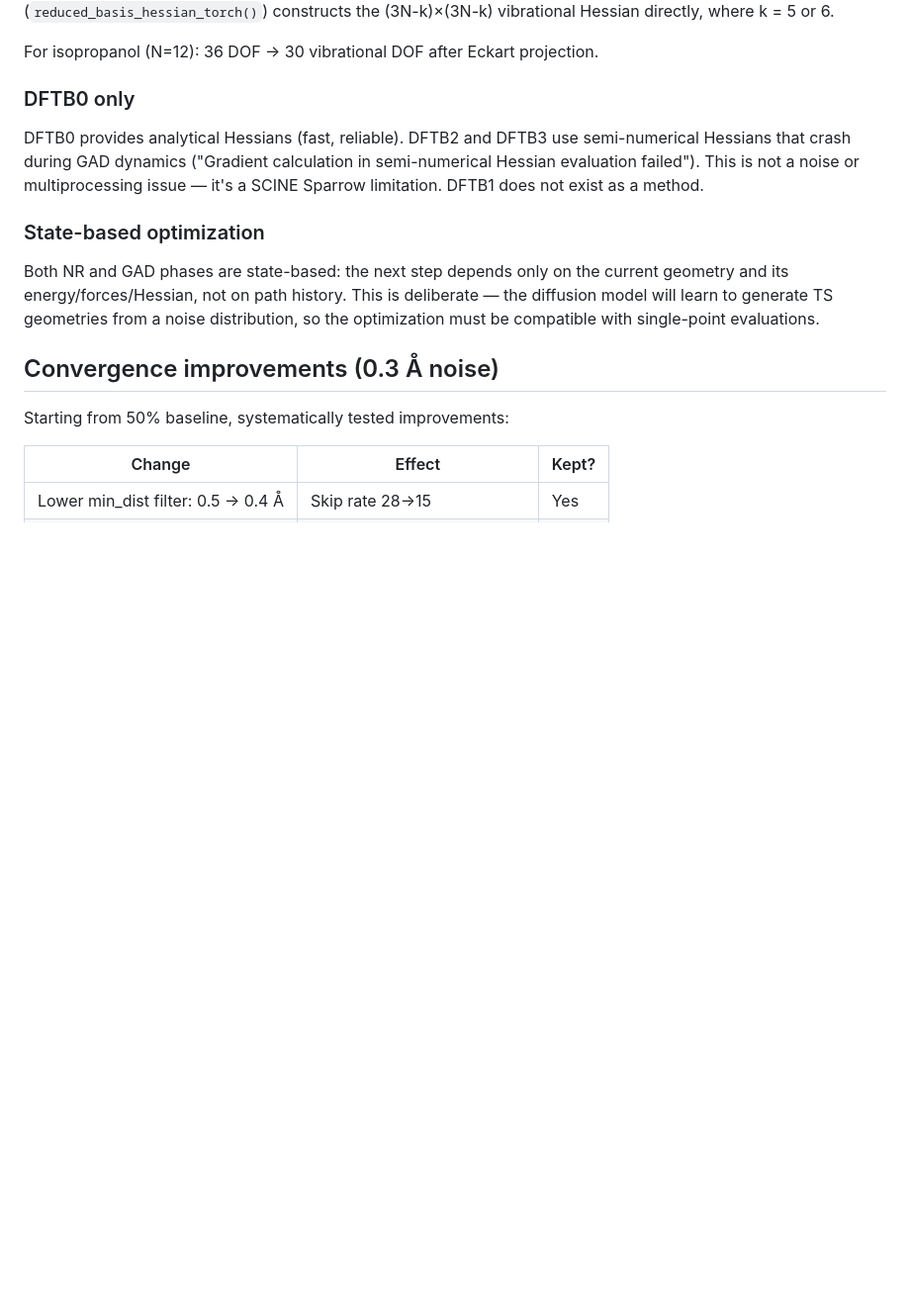
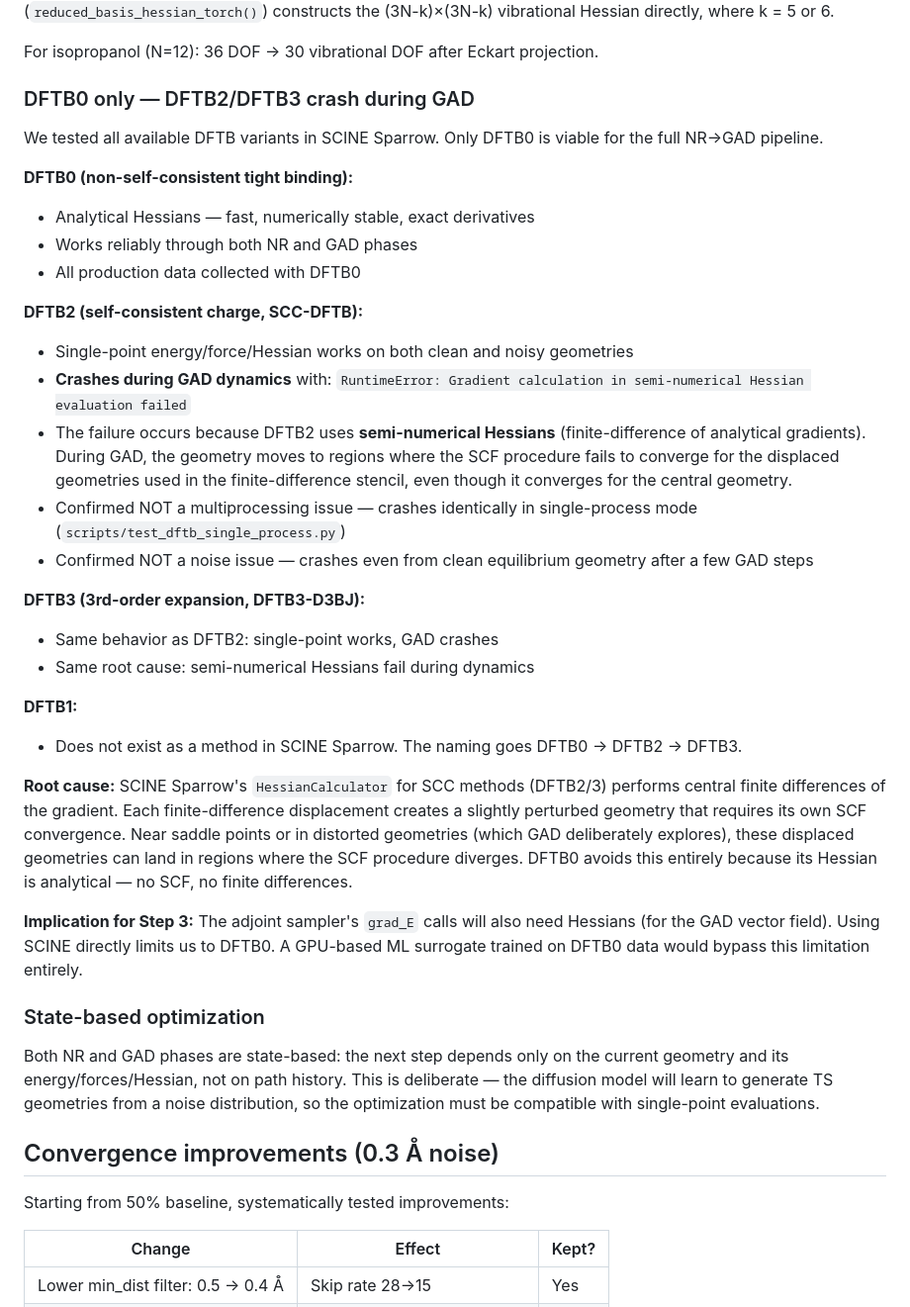
Before and after one commit to memo-ozdincer/diffusion-ts, a Markdown page: docs/step1_data_collection.md, the part around the change. Shown at 99% size. Rendered like a GitHub page; blank space fills up the shorter version.

Commit message:
Document DFTB2/DFTB3 crash root cause in Step 1 report
Semi-numerical Hessians fail during GAD because SCF diverges for
finite-difference displaced geometries near saddle points. DFTB0
analytical Hessians are the only viable option.

```diff
--- a/docs/step1_data_collection.md
+++ b/docs/step1_data_collection.md
@@ -34,9 +34,32 @@ Raw 3N×3N Hessians include 5–6 near-zero eigenvalues from translation (3) and
 
 For isopropanol (N=12): 36 DOF → 30 vibrational DOF after Eckart projection.
 
-### DFTB0 only
+### DFTB0 only — DFTB2/DFTB3 crash during GAD
 
-DFTB0 provides analytical Hessians (fast, reliable). DFTB2 and DFTB3 use semi-numerical Hessians that crash during GAD dynamics ("Gradient calculation in semi-numerical Hessian evaluation failed"). This is not a noise or multiprocessing issue — it's a SCINE Sparrow limitation. DFTB1 does not exist as a method.
+We tested all available DFTB variants in SCINE Sparrow. Only DFTB0 is viable for the full NR→GAD pipeline.
+
+**DFTB0 (non-self-consistent tight binding):**
+- Analytical Hessians — fast, numerically stable, exact derivatives
+- Works reliably through both NR and GAD phases
+- All production data collected with DFTB0
+
+**DFTB2 (self-consistent charge, SCC-DFTB):**
+- Single-point energy/force/Hessian works on both clean and noisy geometries
+- **Crashes during GAD dynamics** with: `RuntimeError: Gradient calculation in semi-numerical Hessian evaluation failed`
+- The failure occurs because DFTB2 uses **semi-numerical Hessians** (finite-difference of analytical gradients). During GAD, the geometry moves to regions where the SCF procedure fails to converge for the displaced geometries used in the finite-difference stencil, even though it converges for the central geometry.
+- Confirmed NOT a multiprocessing issue — crashes identically in single-process mode (`scripts/test_dftb_single_process.py`)
+- Confirmed NOT a noise issue — crashes even from clean equilibrium geometry after a few GAD steps
+
+**DFTB3 (3rd-order expansion, DFTB3-D3BJ):**
+- Same behavior as DFTB2: single-point works, GAD crashes
+- Same root cause: semi-numerical Hessians fail during dynamics
+
+**DFTB1:**
+- Does not exist as a method in SCINE Sparrow. The naming goes DFTB0 → DFTB2 → DFTB3.
+
+**Root cause:** SCINE Sparrow's `HessianCalculator` for SCC methods (DFTB2/3) performs central finite differences of the gradient. Each finite-difference displacement creates a slightly perturbed geometry that requires its own SCF convergence. Near saddle points or in distorted geometries (which GAD deliberately explores), these displaced geometries can land in regions where the SCF procedure diverges. DFTB0 avoids this entirely because its Hessian is analytical — no SCF, no finite differences.
+
+**Implication for Step 3:** The adjoint sampler's `grad_E` calls will also need Hessians (for the GAD vector field). Using SCINE directly limits us to DFTB0. A GPU-based ML surrogate trained on DFTB0 data would bypass this limitation entirely.
 
 ### State-based optimization
 
```
